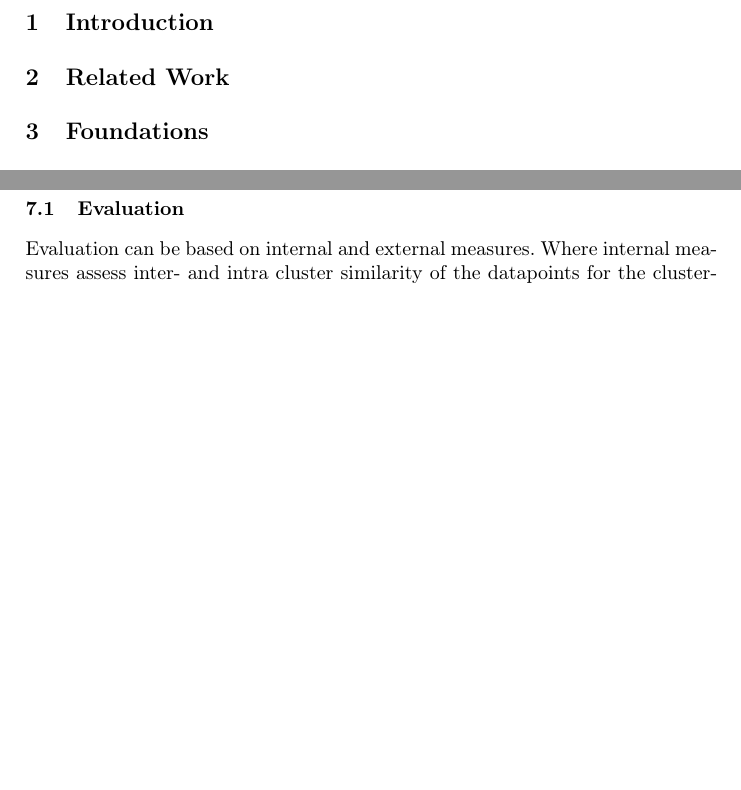
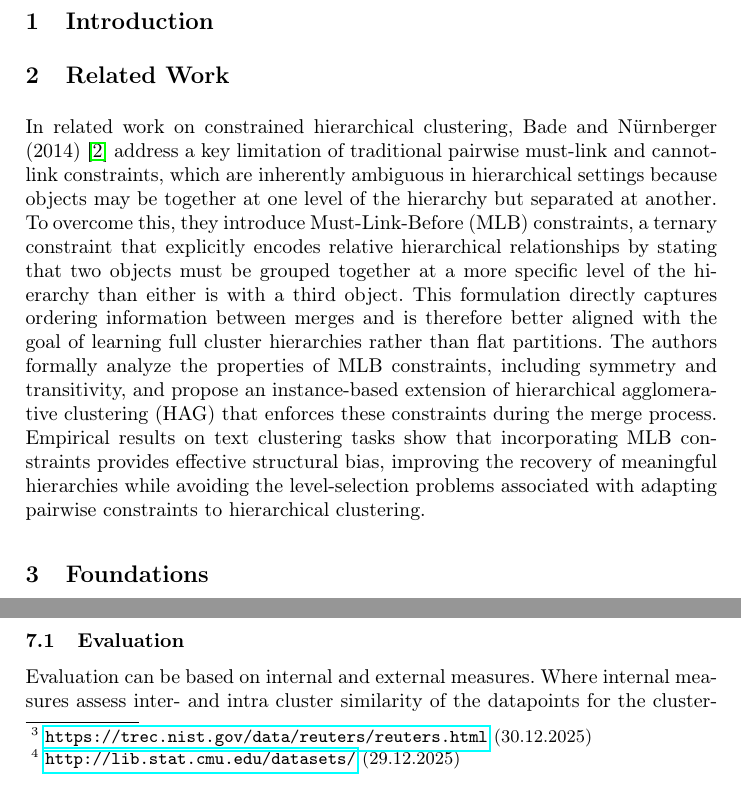
Before and after one commit to KlaraGtknst/fca-constrained-clustering, a LaTeX paper (main.tex, which reads chapters/03_related_work.tex): two parts of pages 1 and 6 of 7 before the commit and two parts of pages 1 and 6 of 8 after it, joined at a grey line, cut so that both start at the same text, the shorter picture padded with empty space. Compiled offline with pdfLaTeX.

Commit message:
feat: Add related work Bade 2014 (AI)

```diff
--- a/chapters/03_related_work.tex
+++ b/chapters/03_related_work.tex
@@ -1,2 +1,8 @@
 \section{Related Work}
 \label{sec:related_work}
+
+In related work on constrained hierarchical clustering, Bade and Nürnberger (2014)~\cite{bade_hierarchical_2014} address a key limitation of traditional pairwise must-link and cannot-link constraints, which are inherently ambiguous in hierarchical settings because objects may be together at one level of the hierarchy but separated at another.
+To overcome this, they introduce \ac{mlb} constraints, a ternary constraint that explicitly encodes relative hierarchical relationships by stating that two objects must be grouped together at a more specific level of the hierarchy than either is with a third object.
+This formulation directly captures ordering information between merges and is therefore better aligned with the goal of learning full cluster hierarchies rather than flat partitions.
+The authors formally analyze the properties of \ac{mlb} constraints, including symmetry and transitivity, and propose an instance-based extension of \ac{hac} that enforces these constraints during the merge process.
+Empirical results on text clustering tasks show that incorporating \ac{mlb} constraints provides effective structural bias, improving the recovery of meaningful hierarchies while avoiding the level-selection problems associated with adapting pairwise constraints to hierarchical clustering.
```
